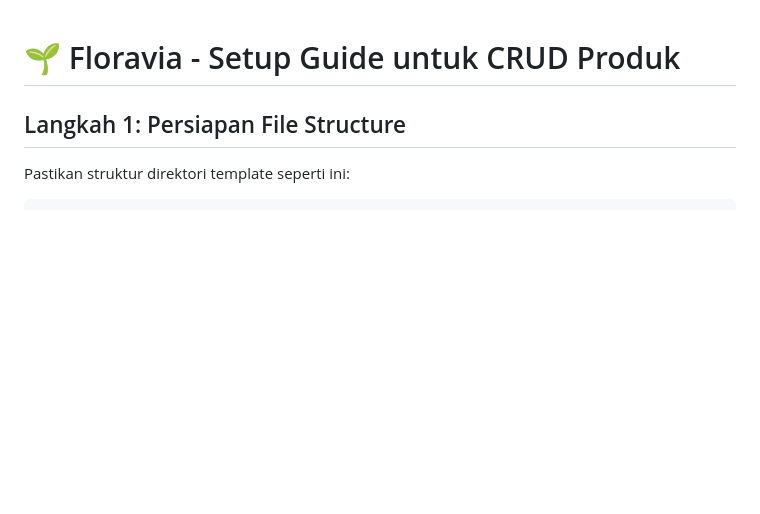
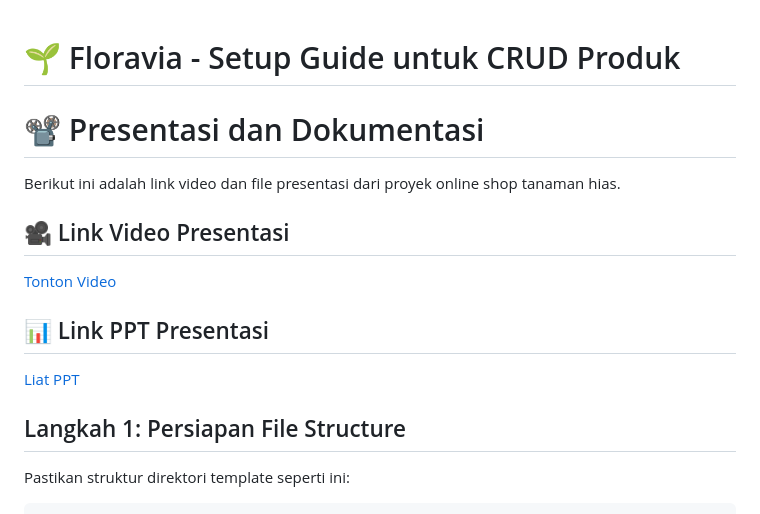
Before and after one commit to ahmadsyah28/Floravia, a Markdown page: README.md, the part around the change. Rendered like a GitHub page; blank space fills up the shorter version.

```diff
--- a/README.md
+++ b/README.md
@@ -1,4 +1,13 @@
 # 🌱 Floravia - Setup Guide untuk CRUD Produk
+# 📽️ Presentasi dan Dokumentasi
+
+Berikut ini adalah link video dan file presentasi dari proyek online shop tanaman hias.
+
+## 🎥 Link Video Presentasi
+[Tonton Video](https://youtu.be/rDWdCjN1PAM)
+
+## 📊 Link PPT Presentasi
+[Liat PPT](https://drive.google.com/drive/folders/1HwVH97N1aBW4GDWmuAfV4KSc8BC_0DQI?usp=sharing)
 
 ## Langkah 1: Persiapan File Structure
 
```
